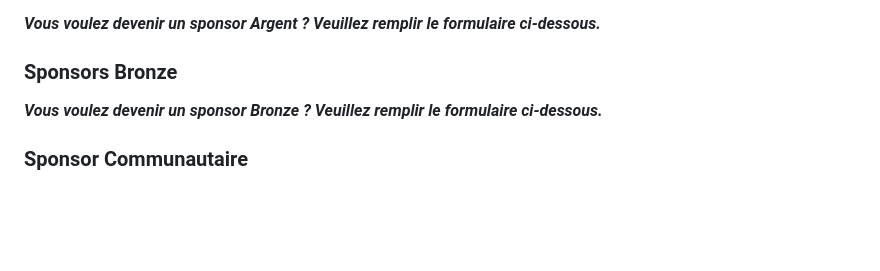
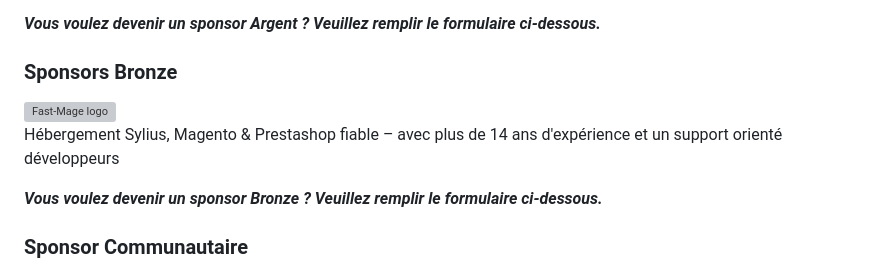
Before and after one commit to monsieurbiz/event-sylius-hackathon, a Markdown page: INDEX_FR.md, the part around the change. Rendered like a GitHub page; blank space fills up the shorter version; grey boxes are pictures that could not be loaded.

Commit message:
Add sponsor Fast-Mage

```diff
--- a/INDEX_FR.md
+++ b/INDEX_FR.md
@@ -114,6 +114,10 @@ _**Vous voulez devenir un sponsor Argent ? Veuillez remplir le formulaire ci-des
 
 ### Sponsors Bronze
 
+<img src="https://www.fast-mage.com/images/fast-mage-v2_black_med.png" width="200" title="Fast-Mage" alt="Fast-Mage logo">
+
+Hébergement Sylius, Magento & Prestashop fiable – avec plus de 14 ans d'expérience et un support orienté développeurs
+
 _**Vous voulez devenir un sponsor Bronze ? Veuillez remplir le formulaire ci-dessous.**_
 
 ### Sponsor Communautaire
```
